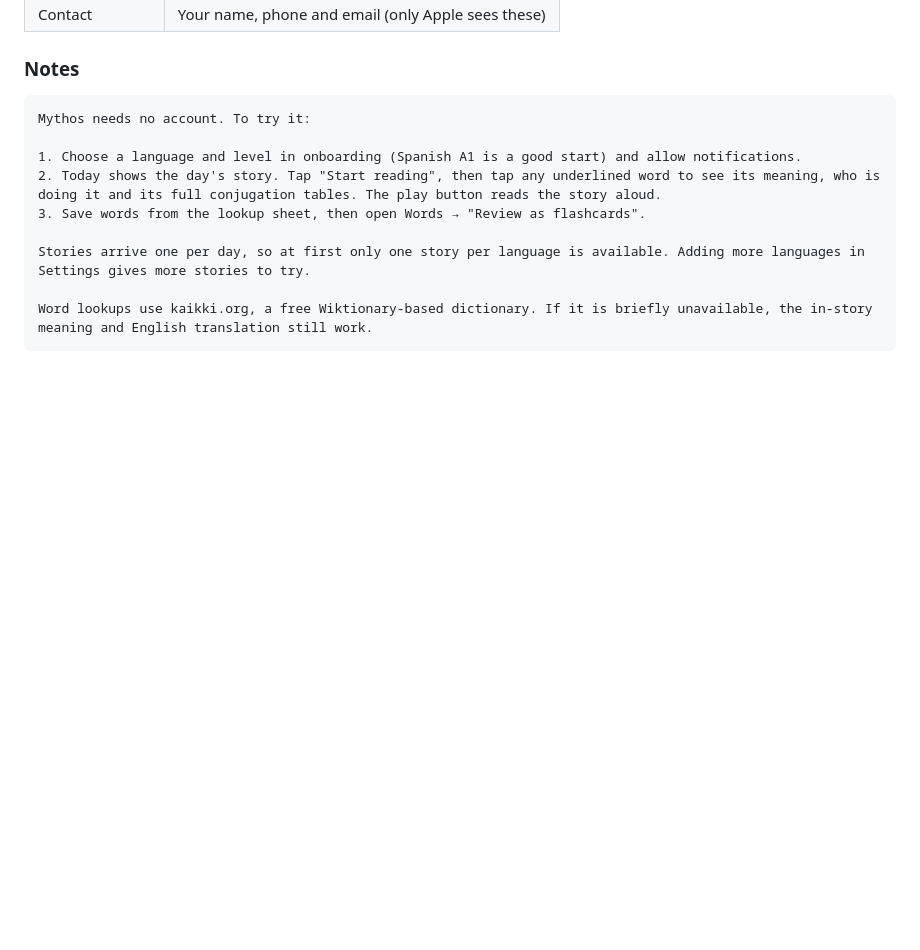
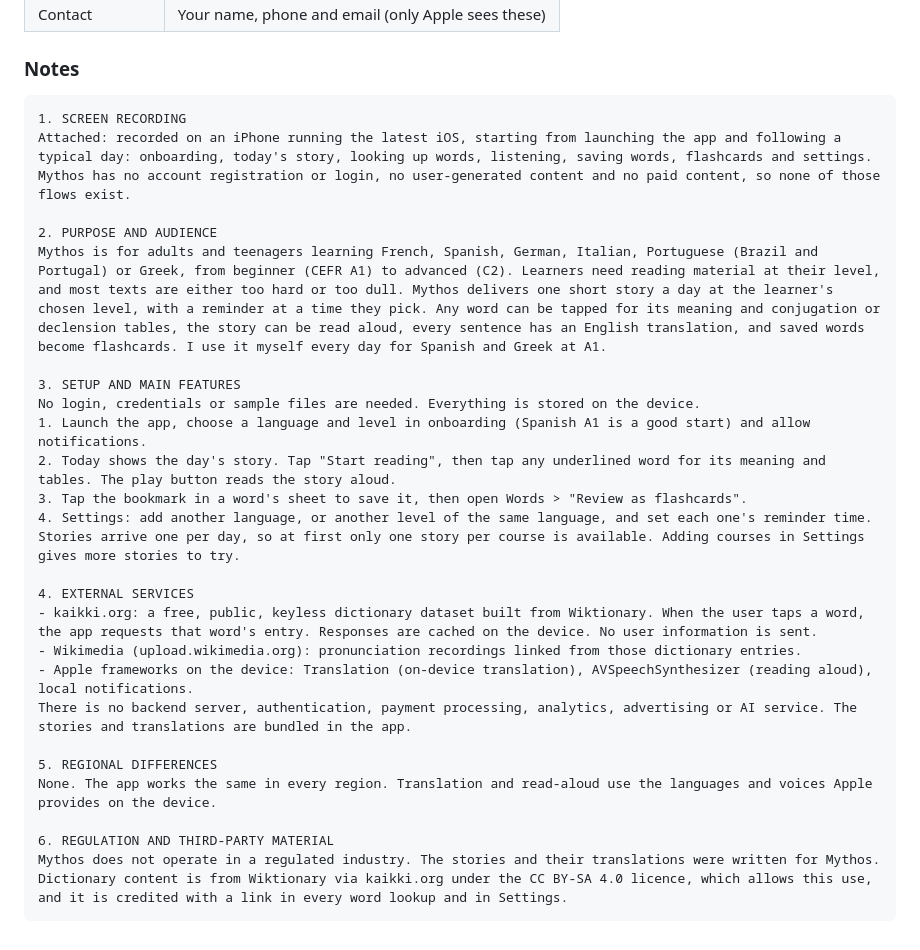
Before and after one commit to joshuadiablito/mythos, a Markdown page: docs/app-store/LISTING.md, the part around the change. Rendered like a GitHub page; blank space fills up the shorter version.

Commit message:
Answer App Review's questions in the review notes
Co-Authored-By: Claude Opus 5.5 (1M context) <noreply@anthropic.com>

````diff
--- a/docs/app-store/LISTING.md
+++ b/docs/app-store/LISTING.md
@@ -162,13 +162,29 @@ the user, so it doesn't count as collection under Apple's definitions.
 ### Notes
 
 ```
-Mythos needs no account. To try it:
+1. SCREEN RECORDING
+Attached: recorded on an iPhone running the latest iOS, starting from launching the app and following a typical day: onboarding, today's story, looking up words, listening, saving words, flashcards and settings. Mythos has no account registration or login, no user-generated content and no paid content, so none of those flows exist.
 
-1. Choose a language and level in onboarding (Spanish A1 is a good start) and allow notifications.
-2. Today shows the day's story. Tap "Start reading", then tap any underlined word to see its meaning, who is doing it and its full conjugation tables. The play button reads the story aloud.
-3. Save words from the lookup sheet, then open Words → "Review as flashcards".
+2. PURPOSE AND AUDIENCE
+Mythos is for adults and teenagers learning French, Spanish, German, Italian, Portuguese (Brazil and Portugal) or Greek, from beginner (CEFR A1) to advanced (C2). Learners need reading material at their level, and most texts are either too hard or too dull. Mythos delivers one short story a day at the learner's chosen level, with a reminder at a time they pick. Any word can be tapped for its meaning and conjugation or declension tables, the story can be read aloud, every sentence has an English translation, and saved words become flashcards. I use it myself every day for Spanish and Greek at A1.
 
-Stories arrive one per day, so at first only one story per language is available. Adding more languages in Settings gives more stories to try.
+3. SETUP AND MAIN FEATURES
+No login, credentials or sample files are needed. Everything is stored on the device.
+1. Launch the app, choose a language and level in onboarding (Spanish A1 is a good start) and allow notifications.
+2. Today shows the day's story. Tap "Start reading", then tap any underlined word for its meaning and tables. The play button reads the story aloud.
+3. Tap the bookmark in a word's sheet to save it, then open Words > "Review as flashcards".
+4. Settings: add another language, or another level of the same language, and set each one's reminder time.
+Stories arrive one per day, so at first only one story per course is available. Adding courses in Settings gives more stories to try.
 
-Word lookups use kaikki.org, a free Wiktionary-based dictionary. If it is briefly unavailable, the in-story meaning and English translation still work.
+4. EXTERNAL SERVICES
+- kaikki.org: a free, public, keyless dictionary dataset built from Wiktionary. When the user taps a word, the app requests that word's entry. Responses are cached on the device. No user information is sent.
+- Wikimedia (upload.wikimedia.org): pronunciation recordings linked from those dictionary entries.
+- Apple frameworks on the device: Translation (on-device translation), AVSpeechSynthesizer (reading aloud), local notifications.
+There is no backend server, authentication, payment processing, analytics, advertising or AI service. The stories and translations are bundled in the app.
+
+5. REGIONAL DIFFERENCES
+None. The app works the same in every region. Translation and read-aloud use the languages and voices Apple provides on the device.
+
+6. REGULATION AND THIRD-PARTY MATERIAL
+Mythos does not operate in a regulated industry. The stories and their translations were written for Mythos. Dictionary content is from Wiktionary via kaikki.org under the CC BY-SA 4.0 licence, which allows this use, and it is credited with a link in every word lookup and in Settings.
 ```
````
